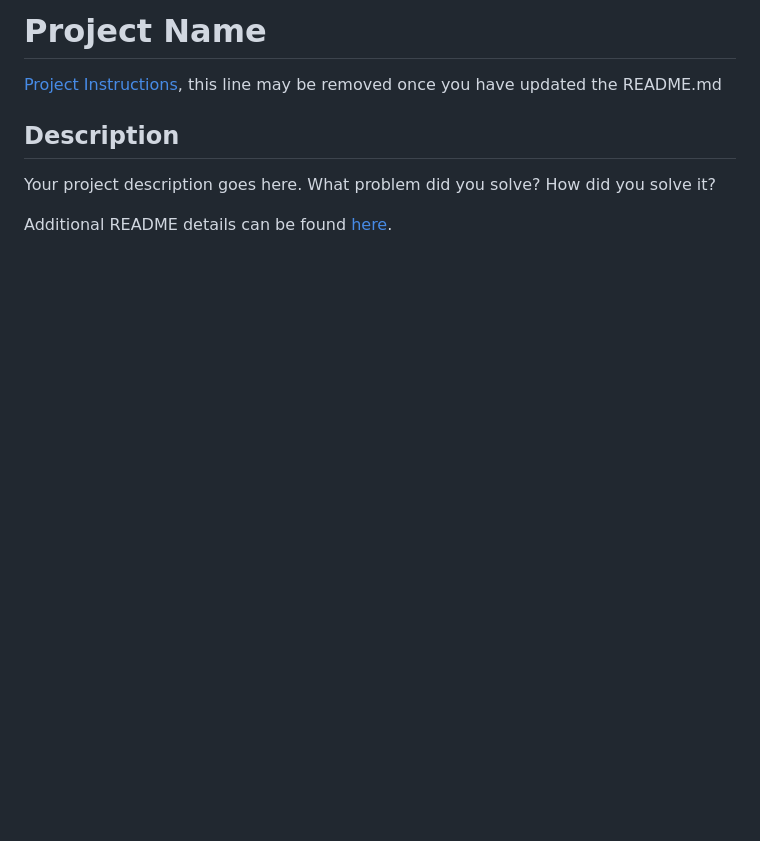
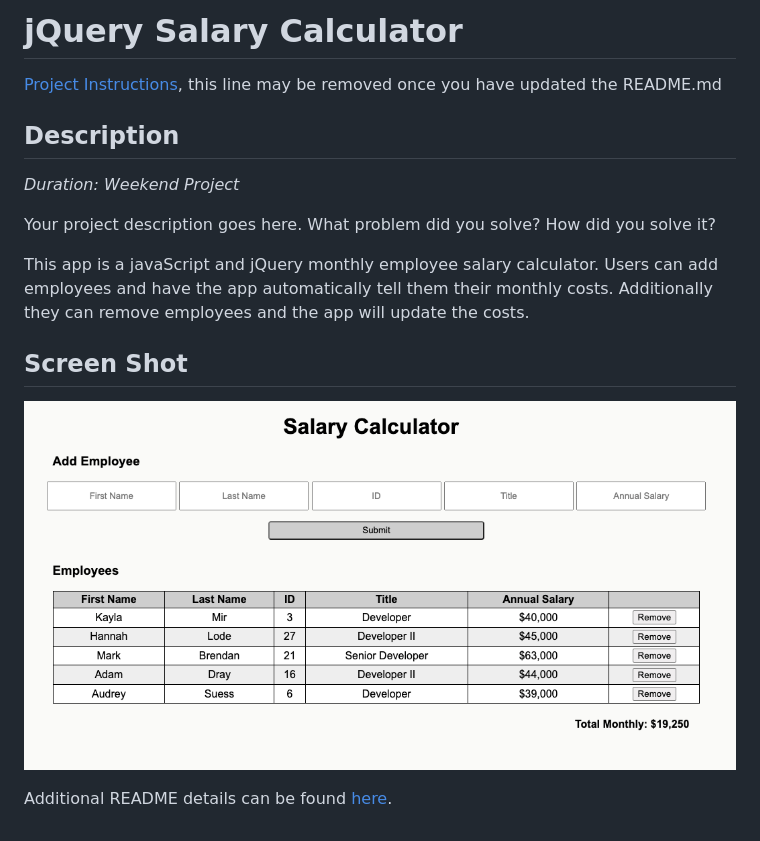
Before and after one commit to Kayla-Mir/weekend-jquery-salary-calculator, a Markdown page: README.md, the part around the change. Drawn GitHub-style; pictures changed too: screenShot.png (added); blank space fills up the shorter version.

Commit message:
checking is screenshot works on github

```diff
--- a/README.md
+++ b/README.md
@@ -1,9 +1,17 @@
-# Project Name
+# jQuery Salary Calculator
 
 [Project Instructions](./INSTRUCTIONS.md), this line may be removed once you have updated the README.md
 
 ## Description
 
+*Duration: Weekend Project*
+
 Your project description goes here. What problem did you solve? How did you solve it?
 
+This app is a javaScript and jQuery monthly employee salary calculator. Users can add employees and have the app automatically tell them their monthly costs. Additionally they can remove employees and the app will update the costs.
+
+## Screen Shot
+
+![Screenshot](screenShot.png)
+
 Additional README details can be found [here](https://github.com/PrimeAcademy/readme-template/blob/master/README.md).
```
Also changed, not shown: 2 other files.
